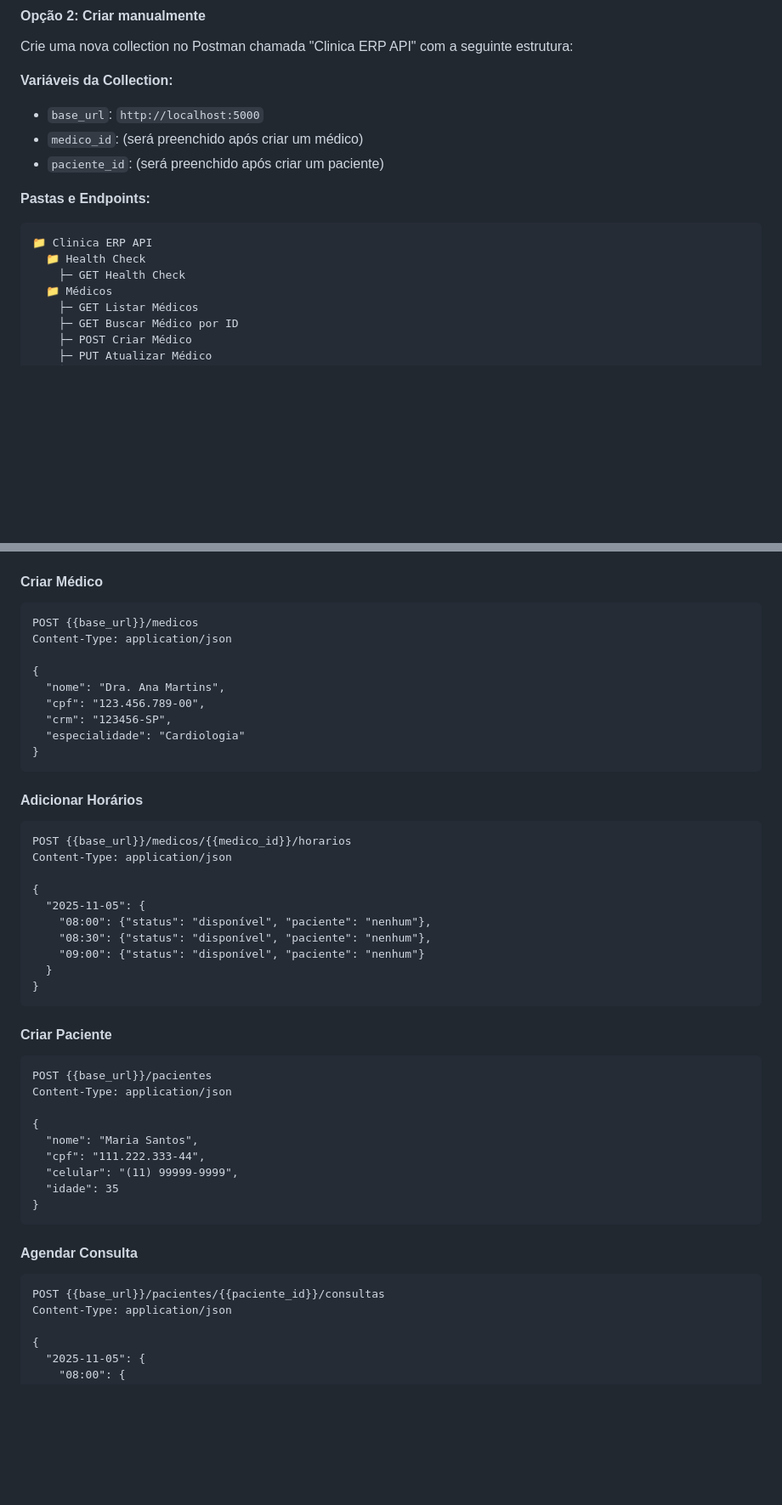
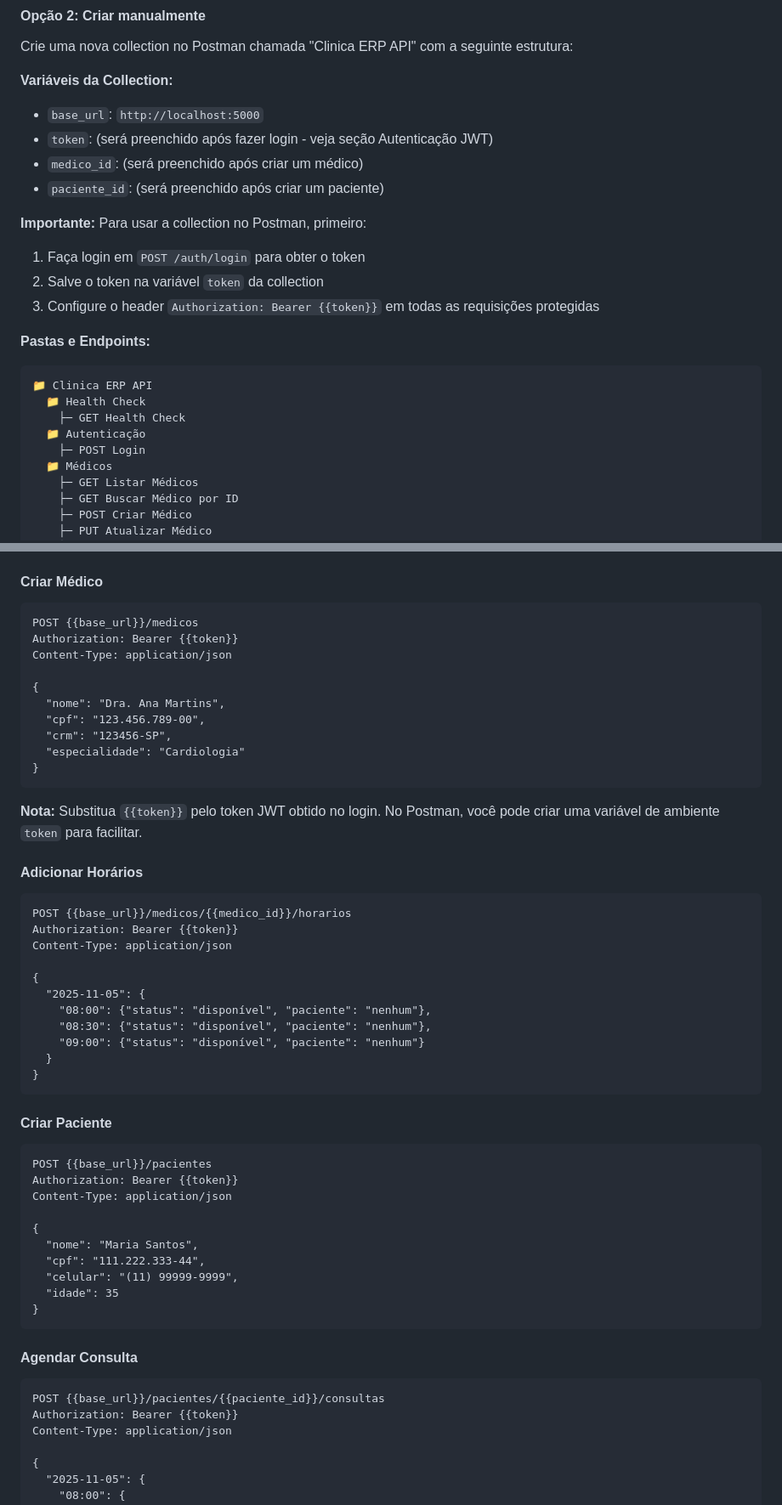
Before and after one commit to insper-classroom/20252-progeficaz-projeto-final-backend-clinica-erp-back, a Markdown page: README.md, 2 parts joined by grey strips. Shown at 85% size. Rendered like a GitHub page; blank space fills up the shorter version.

````diff
--- a/README.md
+++ b/README.md
@@ -102,8 +249,14 @@ Crie uma nova collection no Postman chamada "Clinica ERP API" com a seguinte est
 
 **Variáveis da Collection:**
 - `base_url`: `http://localhost:5000`
+- `token`: (será preenchido após fazer login - veja seção Autenticação JWT)
 - `medico_id`: (será preenchido após criar um médico)
 - `paciente_id`: (será preenchido após criar um paciente)
+
+**Importante:** Para usar a collection no Postman, primeiro:
+1. Faça login em `POST /auth/login` para obter o token
+2. Salve o token na variável `token` da collection
+3. Configure o header `Authorization: Bearer {{token}}` em todas as requisições protegidas
 
 **Pastas e Endpoints:**
 
@@ -111,6 +264,8 @@ Crie uma nova collection no Postman chamada "Clinica ERP API" com a seguinte est
 📁 Clinica ERP API
   📁 Health Check
     ├─ GET Health Check
+  📁 Autenticação
+    ├─ POST Login
   📁 Médicos
     ├─ GET Listar Médicos
     ├─ GET Buscar Médico por ID
@@ -145,6 +300,7 @@ GET {{base_url}}/health
 #### Criar Médico
 ```http
 POST {{base_url}}/medicos
+Authorization: Bearer {{token}}
 Content-Type: application/json
 
 {
@@ -155,9 +311,12 @@ Content-Type: application/json
 }
 ```
 
+**Nota:** Substitua `{{token}}` pelo token JWT obtido no login. No Postman, você pode criar uma variável de ambiente `token` para facilitar.
+
 #### Adicionar Horários
 ```http
 POST {{base_url}}/medicos/{{medico_id}}/horarios
+Authorization: Bearer {{token}}
 Content-Type: application/json
 
 {
@@ -172,6 +331,7 @@ Content-Type: application/json
 #### Criar Paciente
 ```http
 POST {{base_url}}/pacientes
+Authorization: Bearer {{token}}
 Content-Type: application/json
 
 {
@@ -185,6 +345,7 @@ Content-Type: application/json
 #### Agendar Consulta
 ```http
 POST {{base_url}}/pacientes/{{paciente_id}}/consultas
+Authorization: Bearer {{token}}
 Content-Type: application/json
 
 {
````
Also changed, not shown: other parts of README.md (+147 -0 lines).
